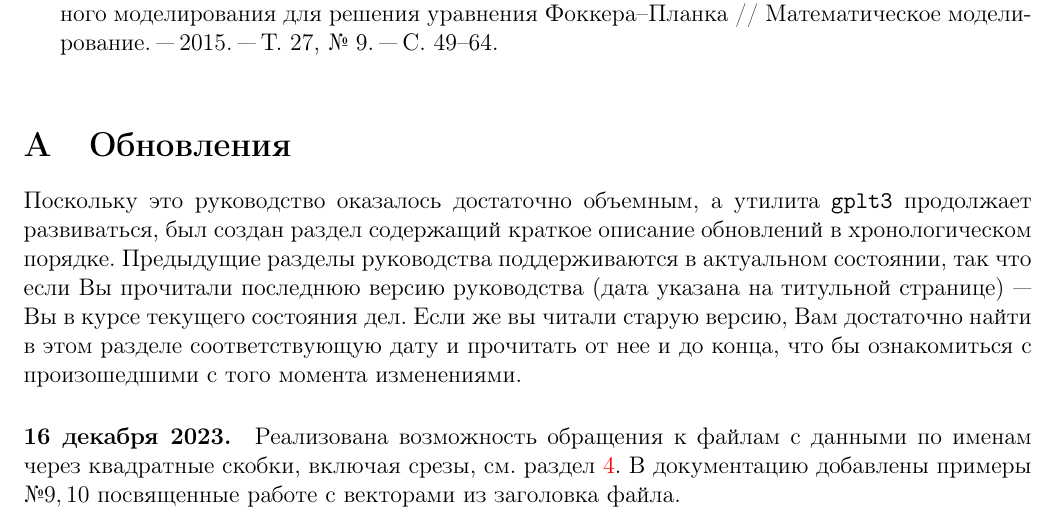
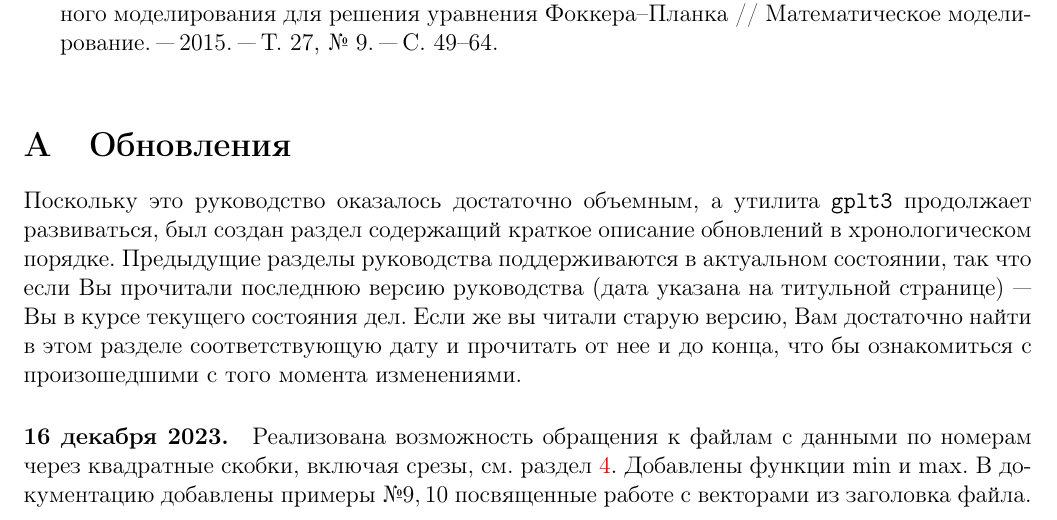
Before and after one commit to aivn/aiwlib, a LaTeX document (doc/gplt3.tex): part of page 30 of 30, cut so that both start at the same text. Compiled offline with pdfLaTeX.

Commit message:
В gplt3 добавлены функции min/max

```diff
--- a/doc/gplt3.tex
+++ b/doc/gplt3.tex
@@ -1324,7 +1325,7 @@ unset term
 (дата указана на титульной странице)~--- Вы в курсе текущего состояния дел. Если же вы читали старую версию, Вам достаточно найти в этом разделе
 соответствующую дату и прочитать от нее и до конца, что бы ознакомиться с произошедшими с того момента изменениями.
 
-\paragraph{16 декабря 2023.} Реализована возможность обращения к файлам с данными по именам через квадратные скобки, включая срезы,
-см. раздел \ref{main:sec}. В документацию добавлены примеры №$9, 10$ посвященные работе с векторами из заголовка файла.
+\paragraph{16 декабря 2023.} Реализована возможность обращения к файлам с данными по номерам через квадратные скобки, включая срезы,
+см. раздел \ref{main:sec}. Добавлены функции $\min$ и $\max$. В документацию добавлены примеры №$9, 10$ посвященные работе с векторами из заголовка файла.
 
 \end{document}
```
Also changed, not shown: doc/gplt3.tex (1 more changed lines), 1 other file.
